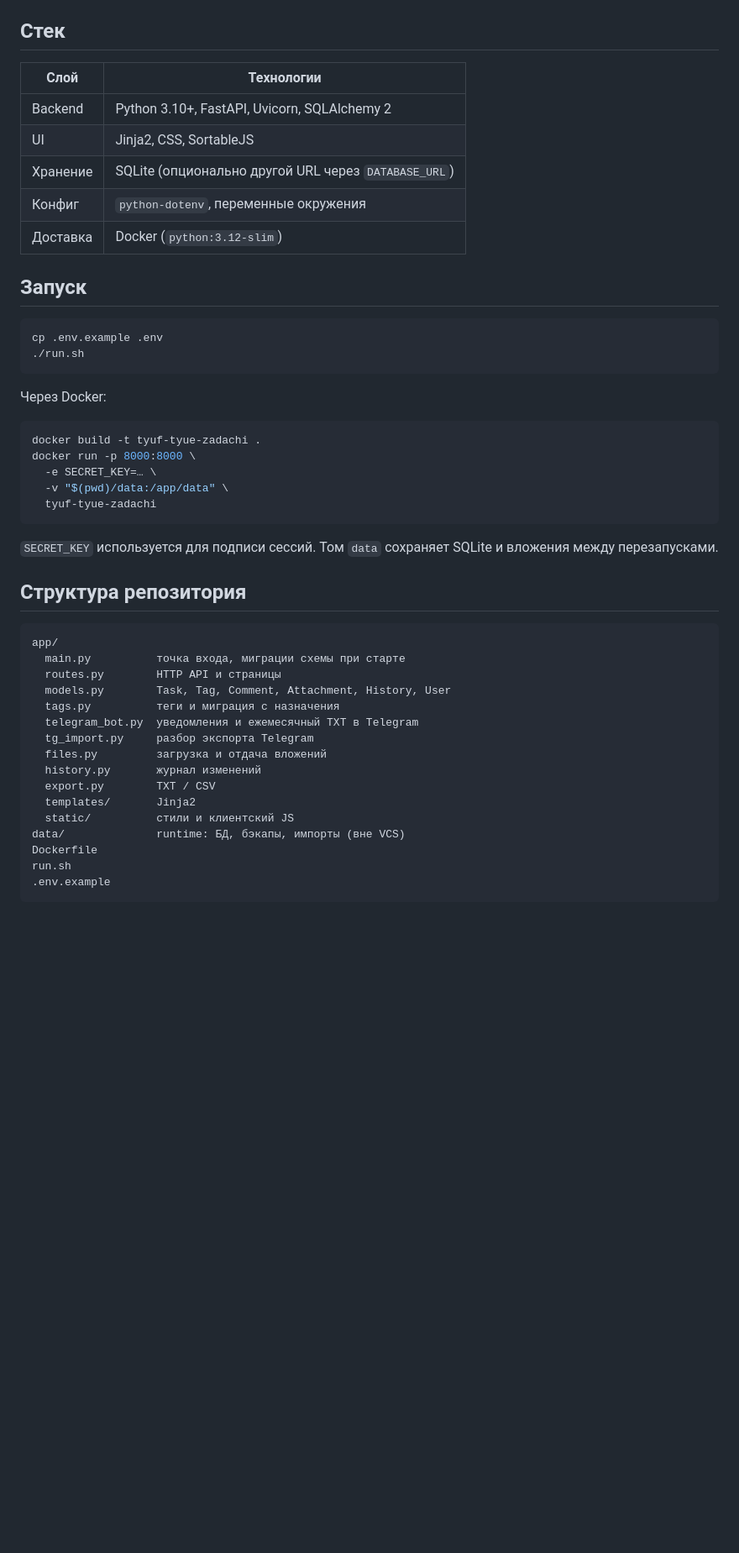
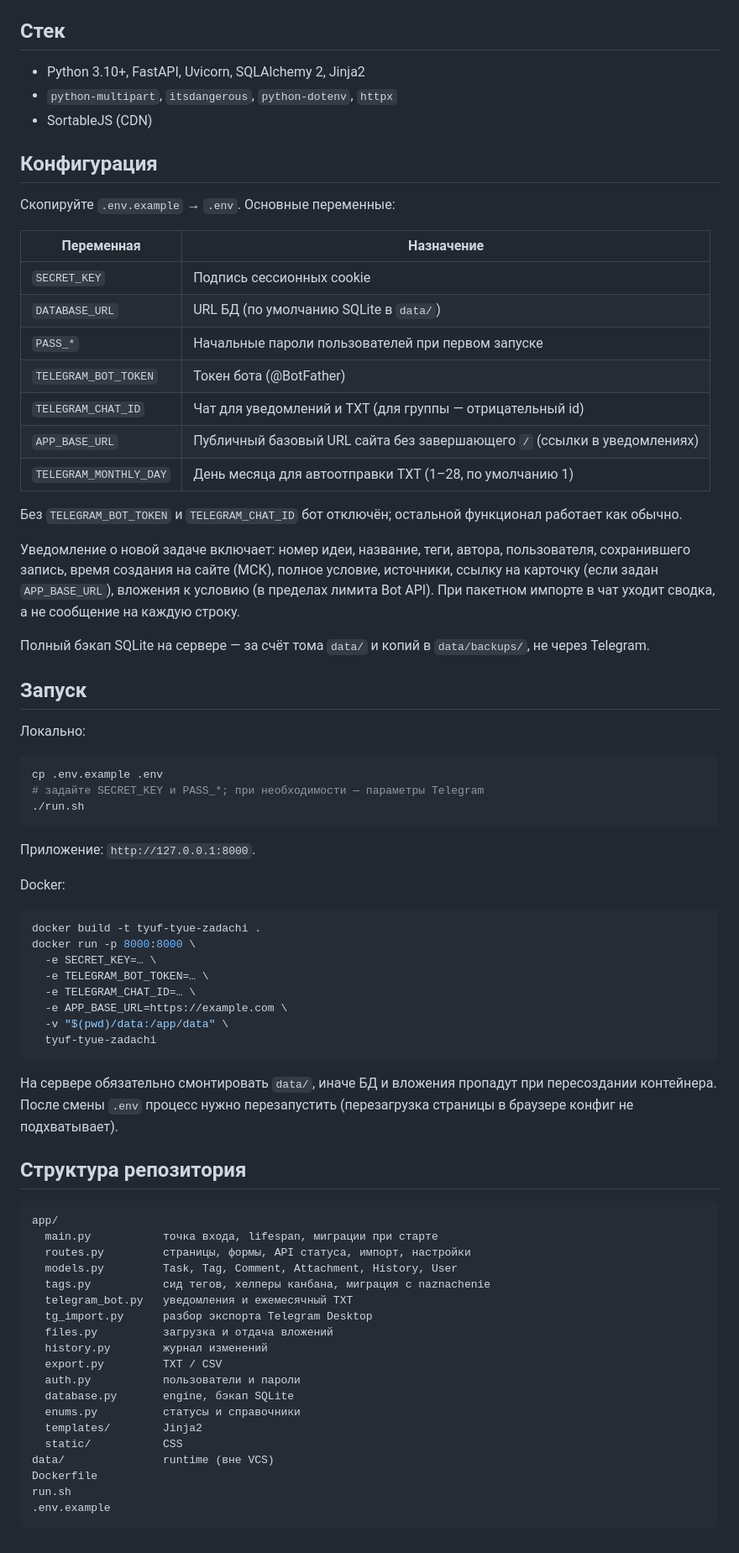
Before and after one commit to karpenko-chernikov/tyuf-tyue-zadachi, a Markdown page: README.md, the part around one of its changes. Shown at 84% size. Rendered like a GitHub page; blank space fills up the shorter version.

Commit message:
Expand README: domain, tags/kanban, Telegram, config, and deploy notes.
Co-authored-by: Cursor <cursoragent@cursor.com>

````diff
--- a/README.md
+++ b/README.md
@@ -34,49 +48,76 @@
 
 ## Стек
 
-| Слой | Технологии |
-|------|------------|
-| Backend | Python 3.10+, FastAPI, Uvicorn, SQLAlchemy 2 |
-| UI | Jinja2, CSS, SortableJS |
-| Хранение | SQLite (опционально другой URL через `DATABASE_URL`) |
-| Конфиг | `python-dotenv`, переменные окружения |
-| Доставка | Docker (`python:3.12-slim`) |
+- Python 3.10+, FastAPI, Uvicorn, SQLAlchemy 2, Jinja2
+- `python-multipart`, `itsdangerous`, `python-dotenv`, `httpx`
+- SortableJS (CDN)
+
+## Конфигурация
+
+Скопируйте `.env.example` → `.env`. Основные переменные:
+
+| Переменная | Назначение |
+|------------|------------|
+| `SECRET_KEY` | Подпись сессионных cookie |
+| `DATABASE_URL` | URL БД (по умолчанию SQLite в `data/`) |
+| `PASS_*` | Начальные пароли пользователей при первом запуске |
+| `TELEGRAM_BOT_TOKEN` | Токен бота (@BotFather) |
+| `TELEGRAM_CHAT_ID` | Чат для уведомлений и TXT (для группы — отрицательный id) |
+| `APP_BASE_URL` | Публичный базовый URL сайта без завершающего `/` (ссылки в уведомлениях) |
+| `TELEGRAM_MONTHLY_DAY` | День месяца для автоотправки TXT (1–28, по умолчанию 1) |
+
+Без `TELEGRAM_BOT_TOKEN` и `TELEGRAM_CHAT_ID` бот отключён; остальной функционал работает как обычно.
+
+Уведомление о новой задаче включает: номер идеи, название, теги, автора, пользователя, сохранившего запись, время создания на сайте (МСК), полное условие, источники, ссылку на карточку (если задан `APP_BASE_URL`), вложения к условию (в пределах лимита Bot API). При пакетном импорте в чат уходит сводка, а не сообщение на каждую строку.
+
+Полный бэкап SQLite на сервере — за счёт тома `data/` и копий в `data/backups/`, не через Telegram.
 
 ## Запуск
 
+Локально:
+
 ```bash
 cp .env.example .env
+# задайте SECRET_KEY и PASS_*; при необходимости — параметры Telegram
 ./run.sh
 ```
 
-Через Docker:
+Приложение: `http://127.0.0.1:8000`.
+
+Docker:
 
 ```bash
 docker build -t tyuf-tyue-zadachi .
 docker run -p 8000:8000 \
   -e SECRET_KEY=… \
+  -e TELEGRAM_BOT_TOKEN=… \
+  -e TELEGRAM_CHAT_ID=… \
+  -e APP_BASE_URL=https://example.com \
   -v "$(pwd)/data:/app/data" \
   tyuf-tyue-zadachi
 ```
 
-`SECRET_KEY` используется для подписи сессий. Том `data` сохраняет SQLite и вложения между перезапусками.
+На сервере обязательно смонтировать `data/`, иначе БД и вложения пропадут при пересоздании контейнера. После смены `.env` процесс нужно перезапустить (перезагрузка страницы в браузере конфиг не подхватывает).
 
 ## Структура репозитория
 
 ```
 app/
-  main.py          точка входа, миграции схемы при старте
-  routes.py        HTTP API и страницы
-  models.py        Task, Tag, Comment, Attachment, History, User
-  tags.py          теги и миграция с назначения
-  telegram_bot.py  уведомления и ежемесячный TXT в Telegram
-  tg_import.py     разбор экспорта Telegram
-  files.py         загрузка и отдача вложений
-  history.py       журнал изменений
-  export.py        TXT / CSV
-  templates/       Jinja2
-  static/          стили и клиентский JS
-data/              runtime: БД, бэкапы, импорты (вне VCS)
+  main.py           точка входа, lifespan, миграции при старте
+  routes.py         страницы, формы, API статуса, импорт, настройки
+  models.py         Task, Tag, Comment, Attachment, History, User
+  tags.py           сид тегов, хелперы канбана, миграция с naznachenie
+  telegram_bot.py   уведомления и ежемесячный TXT
+  tg_import.py      разбор экспорта Telegram Desktop
+  files.py          загрузка и отдача вложений
+  history.py        журнал изменений
+  export.py         TXT / CSV
+  auth.py           пользователи и пароли
+  database.py       engine, бэкап SQLite
+  enums.py          статусы и справочники
+  templates/        Jinja2
+  static/           CSS
+data/               runtime (вне VCS)
 Dockerfile
 run.sh
 .env.example
````
Also changed, not shown: other parts of README.md (+34 -20 lines).
